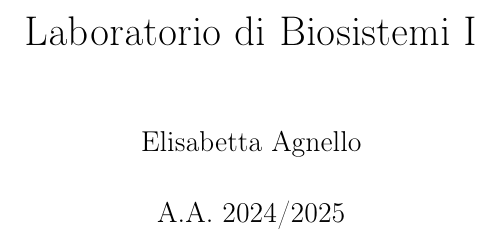
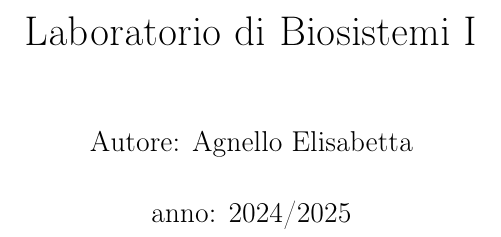
Before and after one commit to elisabettagnello/elisabetta-physics-notes, a LaTeX book (src/Laboratorio_di_Biosistemi_I/main.tex): part of page 1 of 2, cut so that both start at the same text. Compiled offline with pdfLaTeX.

Commit message:
Update main.tex

```diff
--- a/src/Laboratorio_di_Biosistemi_I/main.tex
+++ b/src/Laboratorio_di_Biosistemi_I/main.tex
@@ -8,8 +8,8 @@
 \usepackage[top=3cm, bottom=3cm, left=3cm, right=3cm]{geometry}
 
 \title{Laboratorio di Biosistemi I}
-\author{Elisabetta Agnello}
-\date{A.A. 2024/2025}
+\author{Autore: Agnello Elisabetta}
+\date{anno: 2024/2025}
 
 % --- WATERMARK ---
 \newcommand{\WatermarkOverlay}{%
```
Also changed, not shown: src/Laboratorio_di_Biosistemi_I/main.tex (4 more changed lines).
